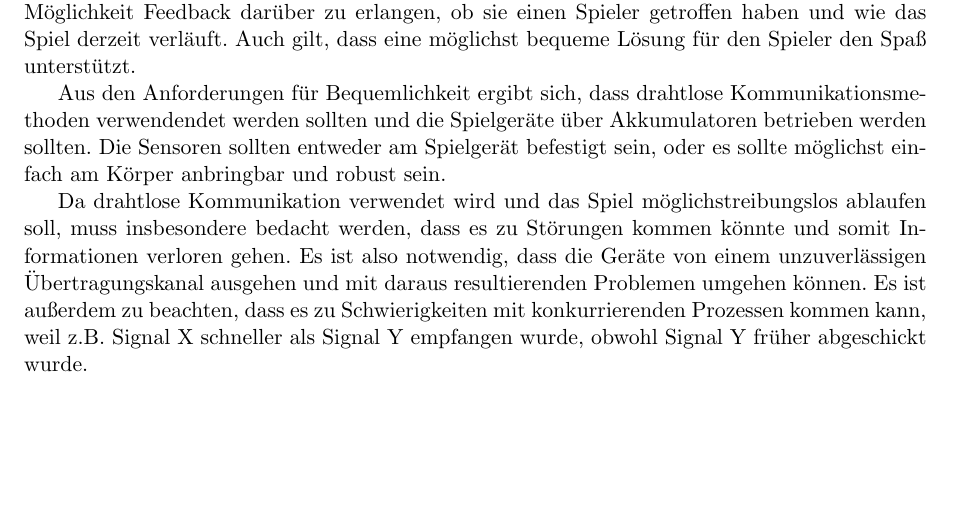
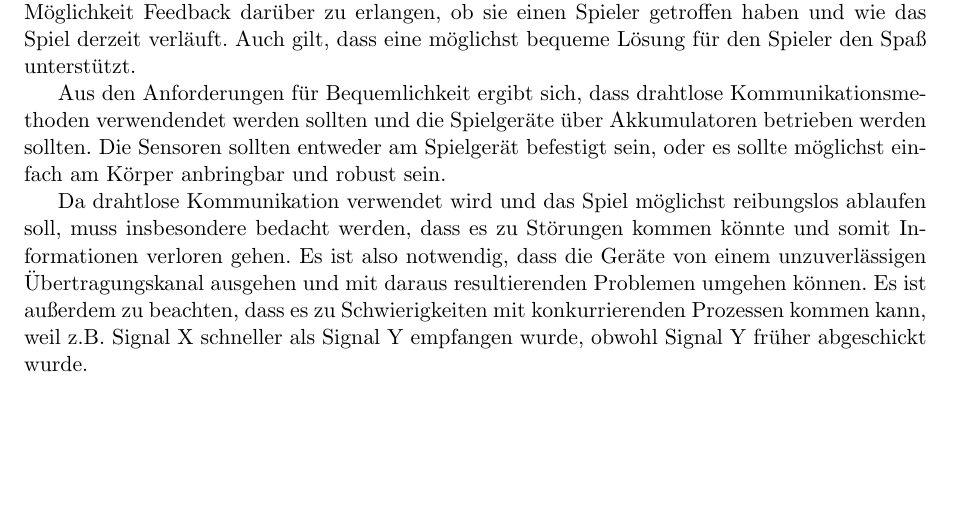
Before and after one commit to Torrintino/semester-project, a LaTeX document (bericht/tex/bericht.tex, which reads bericht/tex/020-anforderungsanalyse/anforderungsanalyse.tex): part of page 4 of 14, cut so that both start at the same text. Compiled offline with pdfLaTeX.

Commit message:
fixed typo

```diff
--- a/bericht/tex/020-anforderungsanalyse/anforderungsanalyse.tex
+++ b/bericht/tex/020-anforderungsanalyse/anforderungsanalyse.tex
@@ -29,7 +29,7 @@ verwendendet werden sollten und die Spielgeräte über Akkumulatoren betrieben w
 Die Sensoren sollten entweder am Spielgerät befestigt sein, oder es sollte möglichst einfach am
 Körper anbringbar und robust sein.
 
-Da drahtlose Kommunikation verwendet wird und das Spiel möglichstreibungslos ablaufen soll, muss
+Da drahtlose Kommunikation verwendet wird und das Spiel möglichst reibungslos ablaufen soll, muss
 insbesondere bedacht werden, dass es zu Störungen kommen könnte und somit Informationen verloren
 gehen.
 Es ist also notwendig, dass die Geräte von einem unzuverlässigen Übertragungskanal ausgehen und mit
```
Also changed, not shown: bericht/tex/bericht.pdf.
